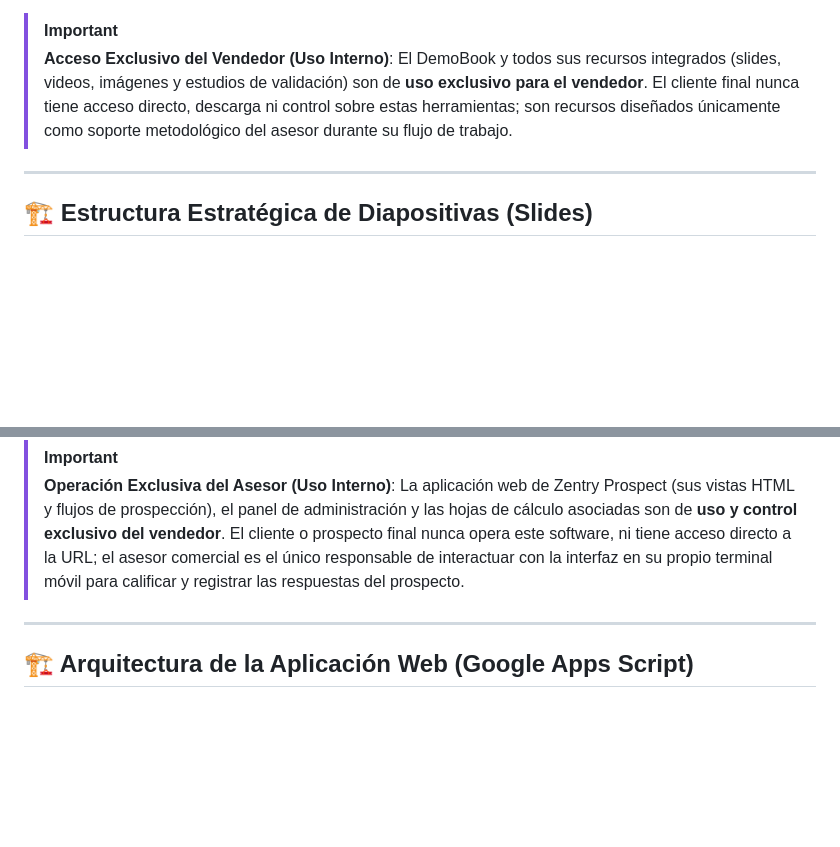
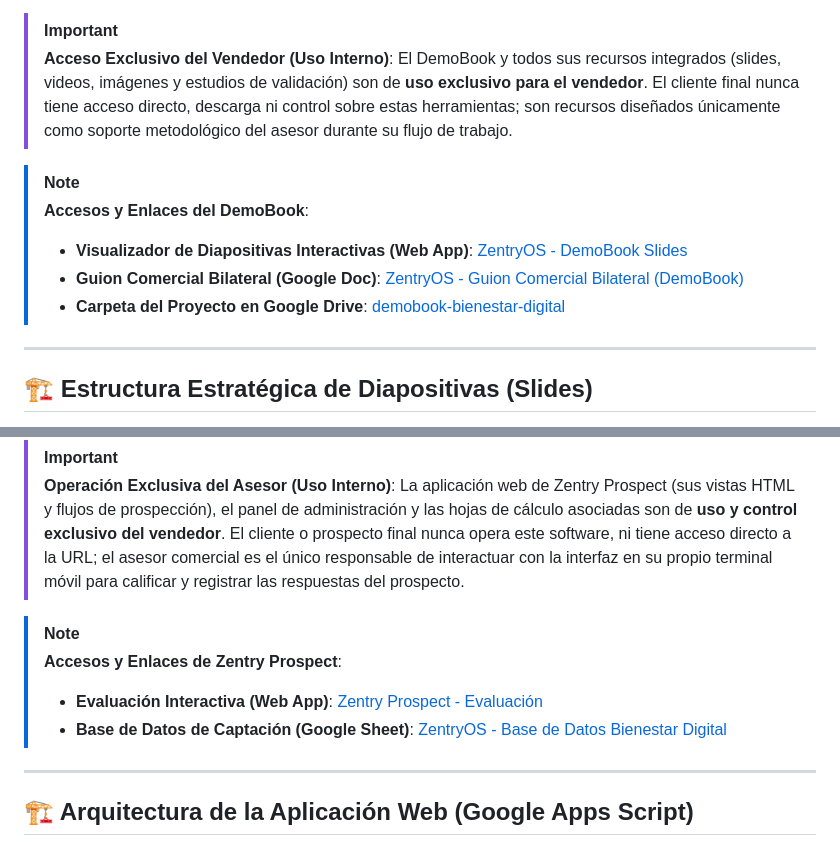
Before and after one commit to j-angel-borges/zentry-ssot, a Markdown page: 03-marketing-y-ventas/ssot-actualizado.md, 2 parts joined by grey strips. GitHub-like rendering; blank space fills up the shorter version.

Commit message:
Docs: Update SSOT with DemoBook and Zentry Prospect URLs

```diff
--- a/03-marketing-y-ventas/ssot-actualizado.md
+++ b/03-marketing-y-ventas/ssot-actualizado.md
@@ -100,6 +100,12 @@ El **DemoBook** es el conjunto de recursos visuales, multimedia e investigativos
 > **Acceso Exclusivo del Vendedor (Uso Interno)**:
 > El DemoBook y todos sus recursos integrados (slides, videos, imágenes y estudios de validación) son de **uso exclusivo para el vendedor**. El cliente final nunca tiene acceso directo, descarga ni control sobre estas herramientas; son recursos diseñados únicamente como soporte metodológico del asesor durante su flujo de trabajo.
 
+> [!NOTE]
+> **Accesos y Enlaces del DemoBook**:
+> *   **Visualizador de Diapositivas Interactivas (Web App)**: [ZentryOS - DemoBook Slides](https://script.google.com/macros/s/AKfycbwZS6erGX6Urcf3rPMoQRTf1x-eLluWte3O2ZSg-j4Mu-hzMYZLTkKmekpU0RtV6OtOFA/exec)
+> *   **Guion Comercial Bilateral (Google Doc)**: [ZentryOS - Guion Comercial Bilateral (DemoBook)](https://docs.google.com/document/d/1lNfswQonpHZWwq47YKuI8aZhyrIlflxuO1riXMAKPGM/edit)
+> *   **Carpeta del Proyecto en Google Drive**: [demobook-bienestar-digital](https://drive.google.com/drive/folders/1Dm_t7y94szuYGpxYyUevrQ5jv2f10y6c)
+
 ---
 
 ## 🏗️ Estructura Estratégica de Diapositivas (Slides)
@@ -190,6 +196,11 @@ Este documento detalla la infraestructura tecnológica y las especificaciones de
 > [!IMPORTANT]
 > **Operación Exclusiva del Asesor (Uso Interno)**:
 > La aplicación web de Zentry Prospect (sus vistas HTML y flujos de prospección), el panel de administración y las hojas de cálculo asociadas son de **uso y control exclusivo del vendedor**. El cliente o prospecto final nunca opera este software, ni tiene acceso directo a la URL; el asesor comercial es el único responsable de interactuar con la interfaz en su propio terminal móvil para calificar y registrar las respuestas del prospecto.
+
+> [!NOTE]
+> **Accesos y Enlaces de Zentry Prospect**:
+> *   **Evaluación Interactiva (Web App)**: [Zentry Prospect - Evaluación](https://script.google.com/macros/s/AKfycbw4CvYMxV-9qgAINHJheOa_NURhaWwYrU9gIaeEd5ZwgSCyFmE0GYhrc2CKjSqddG6q/exec)
+> *   **Base de Datos de Captación (Google Sheet)**: [ZentryOS - Base de Datos Bienestar Digital](https://docs.google.com/spreadsheets/d/1c7gE85qIGQyU_EYTCvtNEuShgnJhIJ_EKpUN5yoil5E/edit)
 
 ---
 
```
Also changed, not shown: 03-marketing-y-ventas/demobook.md (+6 -0 lines), 03-marketing-y-ventas/zentry-prospect.md (+5 -0 lines).
